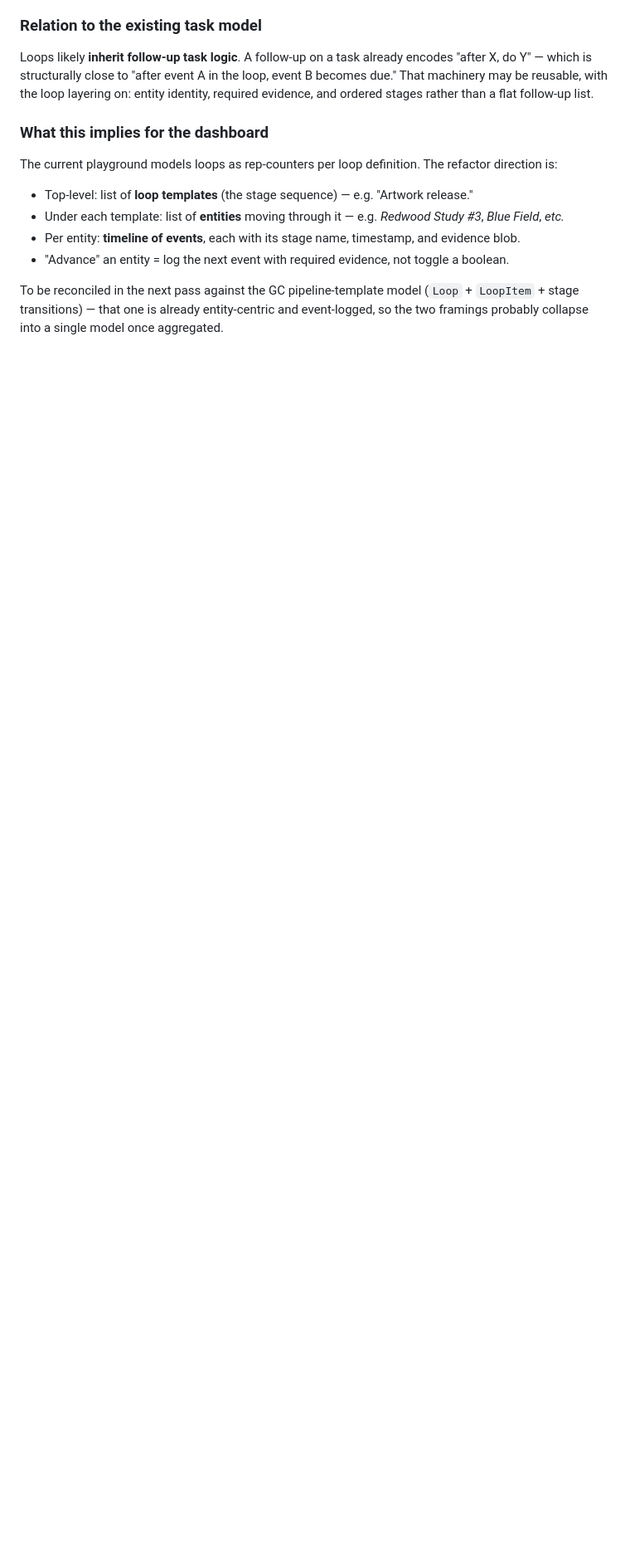
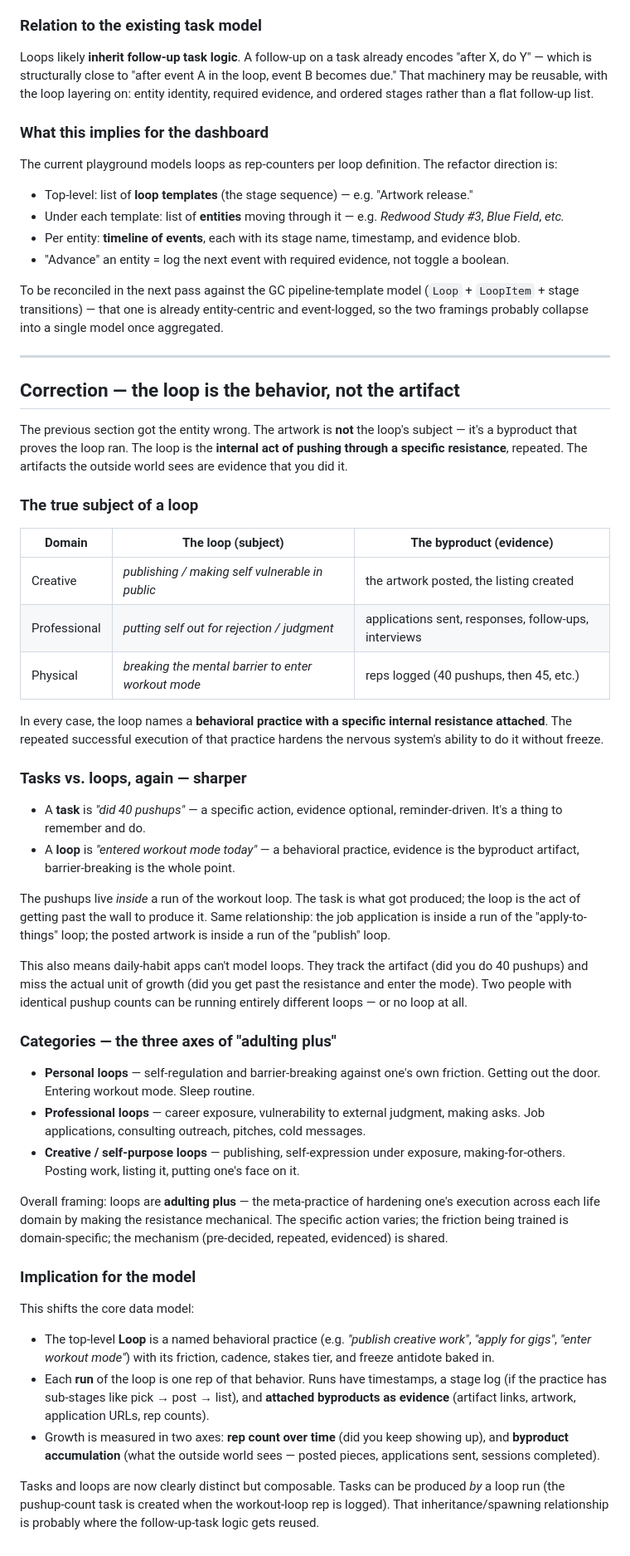
Before and after one commit to lucian-labs/forget-me-not, a Markdown page: plans/career-loops-concept.md, the part around the change. Shown at 83% size. Drawn GitHub-style; blank space fills up the shorter version.

Commit message:
career-loops-concept: correct — the loop is the behavior, not the artifact
Previous refinement put the artwork / application / rep at the center.
That was the byproduct, not the subject. The loop is the internal act
of pushing through a domain-specific resistance (publishing, exposing,
entering workout mode). Artifacts are evidence of the rep, not the rep
itself.

Adds:
- Table mapping domain → loop subject → byproduct
- Sharper tasks-vs-loops distinction (tasks live inside loop runs)
- "Adulting plus" categorization: personal / professional / creative
- Revised data-model implication: Loop = behavior, Run = rep,
  byproducts attach as evidence; tasks may be spawned by runs
  (follow-up-task logic reuse)

Co-Authored-By: Ana Iliovic <ana@thevii.app>

```diff
--- a/plans/career-loops-concept.md
+++ b/plans/career-loops-concept.md
@@ -58,3 +58,46 @@ The current playground models loops as rep-counters per loop definition. The ref
 - "Advance" an entity = log the next event with required evidence, not toggle a boolean.
 
 To be reconciled in the next pass against the GC pipeline-template model (`Loop` + `LoopItem` + stage transitions) — that one is already entity-centric and event-logged, so the two framings probably collapse into a single model once aggregated.
+
+---
+
+## Correction — the loop is the behavior, not the artifact
+
+The previous section got the entity wrong. The artwork is **not** the loop's subject — it's a byproduct that proves the loop ran. The loop is the **internal act of pushing through a specific resistance**, repeated. The artifacts the outside world sees are evidence that you did it.
+
+### The true subject of a loop
+
+| Domain | The loop (subject) | The byproduct (evidence) |
+|---|---|---|
+| Creative | *publishing / making self vulnerable in public* | the artwork posted, the listing created |
+| Professional | *putting self out for rejection / judgment* | applications sent, responses, follow-ups, interviews |
+| Physical | *breaking the mental barrier to enter workout mode* | reps logged (40 pushups, then 45, etc.) |
+
+In every case, the loop names a **behavioral practice with a specific internal resistance attached**. The repeated successful execution of that practice hardens the nervous system's ability to do it without freeze.
+
+### Tasks vs. loops, again — sharper
+
+- A **task** is *"did 40 pushups"* — a specific action, evidence optional, reminder-driven. It's a thing to remember and do.
+- A **loop** is *"entered workout mode today"* — a behavioral practice, evidence is the byproduct artifact, barrier-breaking is the whole point.
+
+The pushups live *inside* a run of the workout loop. The task is what got produced; the loop is the act of getting past the wall to produce it. Same relationship: the job application is inside a run of the "apply-to-things" loop; the posted artwork is inside a run of the "publish" loop.
+
+This also means daily-habit apps can't model loops. They track the artifact (did you do 40 pushups) and miss the actual unit of growth (did you get past the resistance and enter the mode). Two people with identical pushup counts can be running entirely different loops — or no loop at all.
+
+### Categories — the three axes of "adulting plus"
+
+- **Personal loops** — self-regulation and barrier-breaking against one's own friction. Getting out the door. Entering workout mode. Sleep routine.
+- **Professional loops** — career exposure, vulnerability to external judgment, making asks. Job applications, consulting outreach, pitches, cold messages.
+- **Creative / self-purpose loops** — publishing, self-expression under exposure, making-for-others. Posting work, listing it, putting one's face on it.
+
+Overall framing: loops are **adulting plus** — the meta-practice of hardening one's execution across each life domain by making the resistance mechanical. The specific action varies; the friction being trained is domain-specific; the mechanism (pre-decided, repeated, evidenced) is shared.
+
+### Implication for the model
+
+This shifts the core data model:
+
+- The top-level **Loop** is a named behavioral practice (e.g. *"publish creative work"*, *"apply for gigs"*, *"enter workout mode"*) with its friction, cadence, stakes tier, and freeze antidote baked in.
+- Each **run** of the loop is one rep of that behavior. Runs have timestamps, a stage log (if the practice has sub-stages like pick → post → list), and **attached byproducts as evidence** (artifact links, artwork, application URLs, rep counts).
+- Growth is measured in two axes: **rep count over time** (did you keep showing up), and **byproduct accumulation** (what the outside world sees — posted pieces, applications sent, sessions completed).
+
+Tasks and loops are now clearly distinct but composable. Tasks can be produced *by* a loop run (the pushup-count task is created when the workout-loop rep is logged). That inheritance/spawning relationship is probably where the follow-up-task logic gets reused.
```
